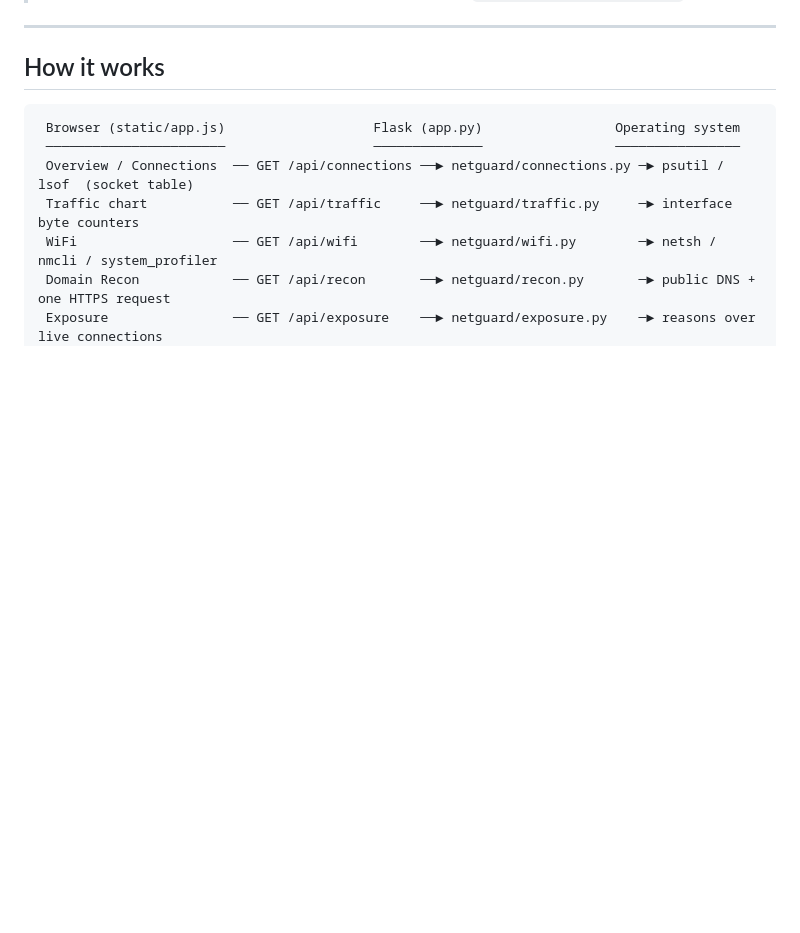
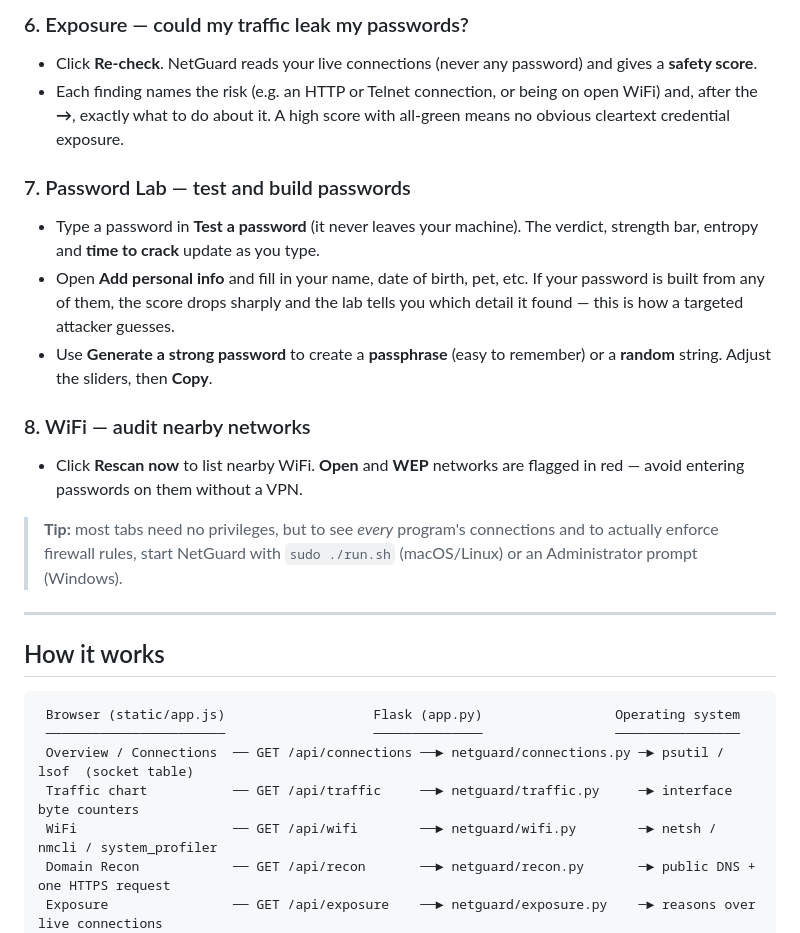
Before and after one commit to amanashu01/wifi-scanner, a Markdown page: README.md, the part around one of its changes. Rendered like a GitHub page; blank space fills up the shorter version.

```diff
--- a/README.md
+++ b/README.md
@@ -81,3 +113,16 @@ python app.py [--port 5050] [--host 127.0.0.1] [--flush] [--debug]
+### 6. Exposure — could my traffic leak my passwords?
+- Click **Re-check**. NetGuard reads your live connections (never any password) and gives a **safety score**.
+- Each finding names the risk (e.g. an HTTP or Telnet connection, or being on open WiFi) and, after the **→**, exactly what to do about it. A high score with all-green means no obvious cleartext credential exposure.
+
+### 7. Password Lab — test and build passwords
+- Type a password in **Test a password** (it never leaves your machine). The verdict, strength bar, entropy and **time to crack** update as you type.
+- Open **Add personal info** and fill in your name, date of birth, pet, etc. If your password is built from any of them, the score drops sharply and the lab tells you which detail it found — this is how a targeted attacker guesses.
+- Use **Generate a strong password** to create a **passphrase** (easy to remember) or a **random** string. Adjust the sliders, then **Copy**.
+
+### 8. WiFi — audit nearby networks
+- Click **Rescan now** to list nearby WiFi. **Open** and **WEP** networks are flagged in red — avoid entering passwords on them without a VPN.
+
+> **Tip:** most tabs need no privileges, but to see *every* program's connections and to actually enforce firewall rules, start NetGuard with `sudo ./run.sh` (macOS/Linux) or an Administrator prompt (Windows).
 
 ---
 
```
Also changed, not shown: other parts of README.md (+32 -0 lines).
